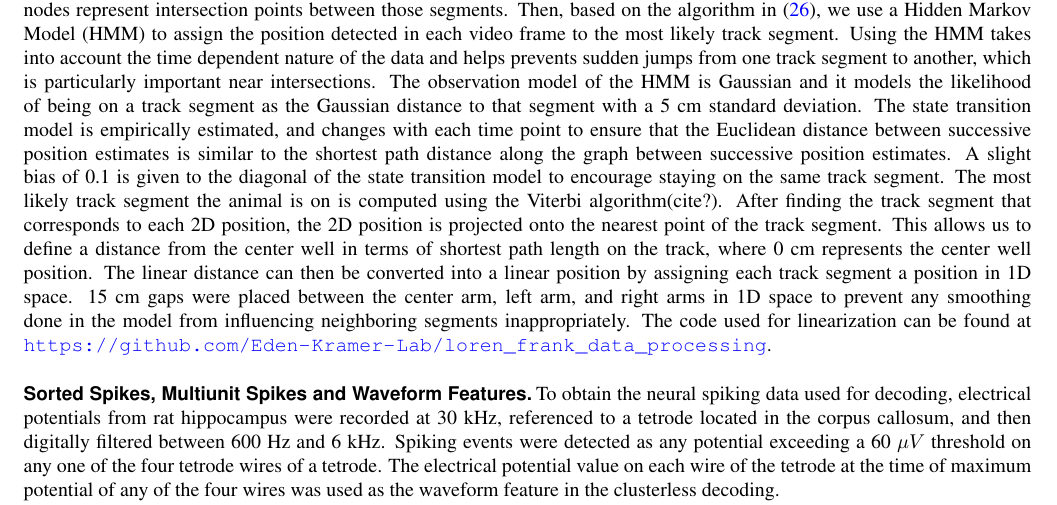
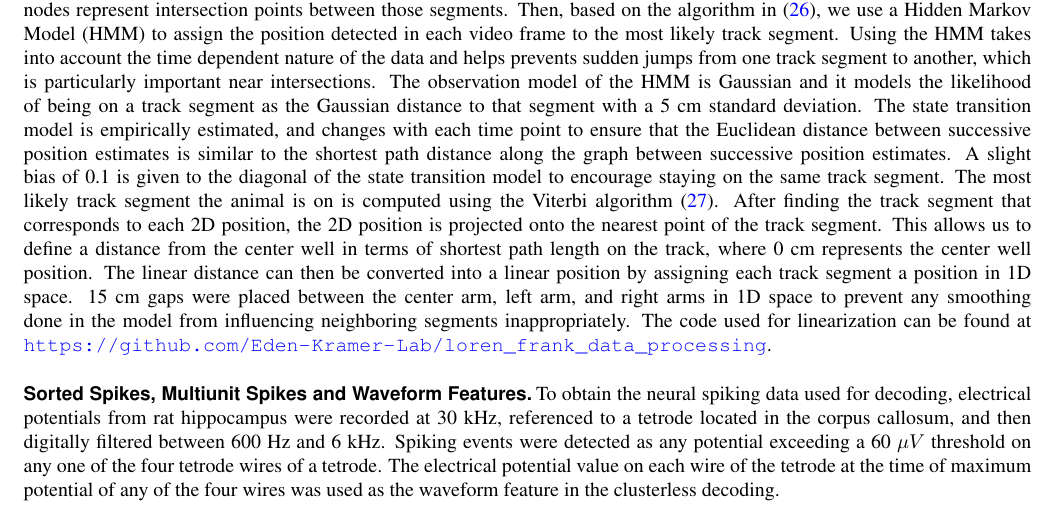
Before and after one commit to Eden-Kramer-Lab/replay_trajectory_paper, a LaTeX document (Article.tex): part of page 11 of 19, cut so that both start at the same text. Compiled offline with pdfLaTeX.

Commit message:
Update on Overleaf.

```diff
--- a/Article.tex
+++ b/Article.tex
@@ -210,7 +210,7 @@ Ten male Long Evans rats (500-700 g, 4-9 months old) were trained on a W-track s
 All animals performed a W-track spatial alternation task, which is described in detail in \cite{KarlssonAwakereplayremote2009}. In brief, each day, animals alternate between 20 minute rest sessions in a rest box and 15 minutes run sessions on the W-shaped track equipped with a reward well at each arm end. On the W-track, animals are rewarded at the ends of an arm when that arm is the next correct arm in the sequence. Two rules determine the next correct arm. If the animal is in an outer arm, it must next visit the center arm. If the animal is in the center arm, it has to next visit the less recently visited outer arm. Correct performance of these rules result in the visit sequence: center, left, center, right, center, left, etc. Animals were free to choose any arm at any time. Only run epochs with at least 9 putative hippocampal pyramidal cells that fired at least 100 spikes were included in the analysis.
 
 \subsection*{Position of the Animal and Linearization}
-The animal's 2D position was estimated from digital video (30 Hz) of two infrared diodes placed on the headstage preamplifiers using a semi-automated analysis. In order to decrease the time it takes to run the model, the 2D position of the animal was converted into a 1D position. This is done by first defining a 2D graph representation of the track (herein referred to as the track graph), where edges correspond to segments of the W-track and nodes represent intersection points between those segments. Then, based on the algorithm in \cite{NewsonHiddenMarkovmap2009}, we use a Hidden Markov Model (HMM) to assign the position detected in each video frame to the most likely track segment. Using the HMM takes into account the time dependent nature of the data and helps prevents sudden jumps from one track segment to another, which is particularly important near intersections. The observation model of the HMM is Gaussian and it models the likelihood of being on a track segment as the Gaussian distance to that segment with a 5 cm standard deviation. The state transition model is empirically estimated, and changes with each time point to ensure that the Euclidean distance between successive position estimates is similar to the shortest path distance along the graph between successive position estimates. A slight bias of 0.1 is given to the diagonal of the state transition model to encourage staying on the same track segment. The most likely track segment the animal is on is computed using the Viterbi algorithm(cite?). After finding the track segment that corresponds to each 2D position, the 2D position is projected onto the nearest point of the track segment. This allows us to define a distance from the center well in terms of shortest path length on the track, where 0 cm represents the center well position. The linear distance can then be converted into a linear position by assigning each track segment a position in 1D space. 15 cm gaps were placed between the center arm, left arm, and right arms in 1D space to prevent any smoothing done in the model from influencing neighboring segments inappropriately. The code used for linearization can be found at \url{https://github.com/Eden-Kramer-Lab/loren_frank_data_processing}.
+The animal's 2D position was estimated from digital video (30 Hz) of two infrared diodes placed on the headstage preamplifiers using a semi-automated analysis. In order to decrease the time it takes to run the model, the 2D position of the animal was converted into a 1D position. This is done by first defining a 2D graph representation of the track (herein referred to as the track graph), where edges correspond to segments of the W-track and nodes represent intersection points between those segments. Then, based on the algorithm in \cite{NewsonHiddenMarkovmap2009}, we use a Hidden Markov Model (HMM) to assign the position detected in each video frame to the most likely track segment. Using the HMM takes into account the time dependent nature of the data and helps prevents sudden jumps from one track segment to another, which is particularly important near intersections. The observation model of the HMM is Gaussian and it models the likelihood of being on a track segment as the Gaussian distance to that segment with a 5 cm standard deviation. The state transition model is empirically estimated, and changes with each time point to ensure that the Euclidean distance between successive position estimates is similar to the shortest path distance along the graph between successive position estimates. A slight bias of 0.1 is given to the diagonal of the state transition model to encourage staying on the same track segment. The most likely track segment the animal is on is computed using the Viterbi algorithm \cite{ViterbiErrorboundsconvolutional1967}. After finding the track segment that corresponds to each 2D position, the 2D position is projected onto the nearest point of the track segment. This allows us to define a distance from the center well in terms of shortest path length on the track, where 0 cm represents the center well position. The linear distance can then be converted into a linear position by assigning each track segment a position in 1D space. 15 cm gaps were placed between the center arm, left arm, and right arms in 1D space to prevent any smoothing done in the model from influencing neighboring segments inappropriately. The code used for linearization can be found at \url{https://github.com/Eden-Kramer-Lab/loren_frank_data_processing}.
 
 \subsection*{Sorted Spikes, Multiunit Spikes and Waveform Features}
 To obtain the neural spiking data used for decoding, electrical potentials from rat hippocampus were recorded at 30 kHz, referenced to a tetrode located in the corpus callosum, and then digitally filtered between 600 Hz and 6 kHz. Spiking events were detected as any potential exceeding a 60 $\mu V$ threshold on any one of the four tetrode wires of a tetrode. The electrical potential value on each wire of the tetrode at the time of maximum potential of any of the four wires was used as the waveform feature in the clusterless decoding.
```
Also changed, not shown: figures/Figure1-supplemental1/Figure1_v3_supplemental1.pdf, figures/Figure2-supplemental1/Figure2_v3-supplemental1.pdf, Article.tex (2 more changed lines).
